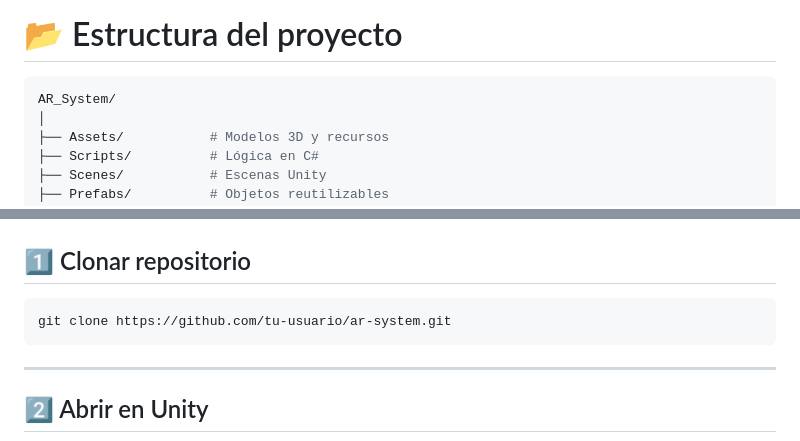
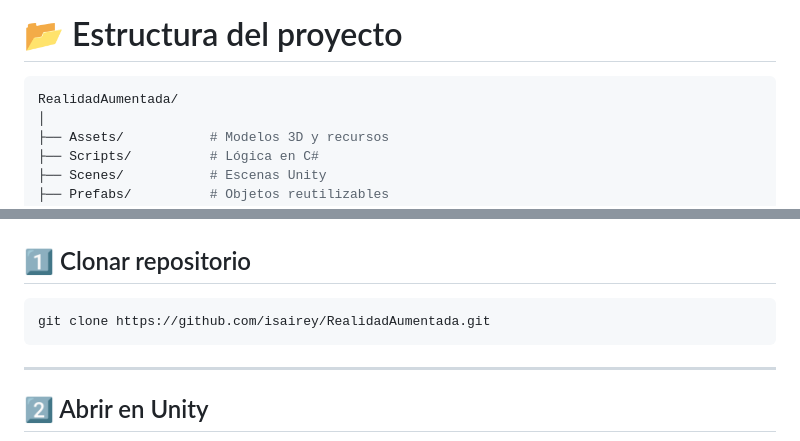
Before and after one commit to isairey/RealidadAumentada, a Markdown page: README.md, 2 parts joined by grey strips. Drawn GitHub-style.

````diff
--- a/README.md
+++ b/README.md
@@ -152,7 +152,7 @@ El proyecto fue desarrollado para practicar:
 # 📂 Estructura del proyecto
 
 ```bash
-AR_System/
+RealidadAumentada/
 │
 ├── Assets/           # Modelos 3D y recursos
 ├── Scripts/          # Lógica en C#
@@ -170,7 +170,7 @@ AR_System/
 ## 1️⃣ Clonar repositorio
 
 ```bash
-git clone https://github.com/tu-usuario/ar-system.git
+git clone https://github.com/isairey/RealidadAumentada.git
 ```
 
 ---
````
